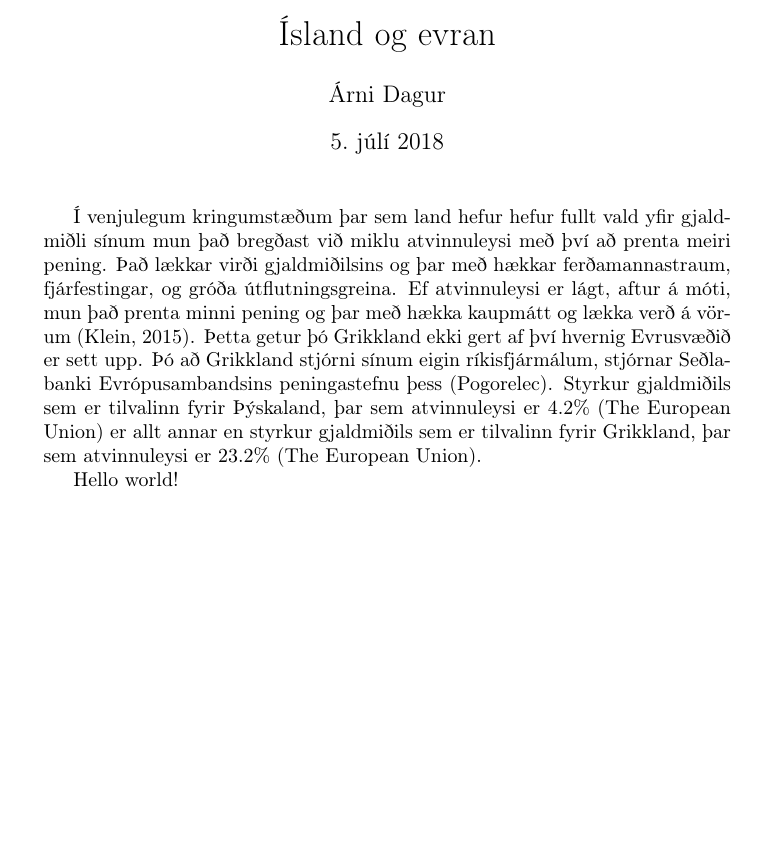
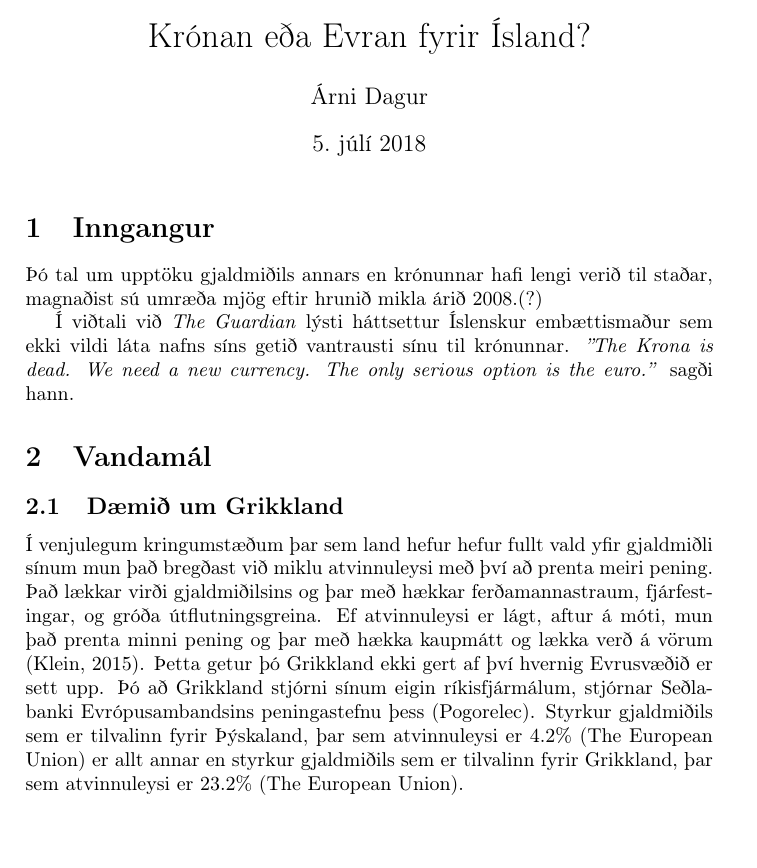
Before and after one commit to ArniDagur/Island-og-Evran, a LaTeX document (ritgerd.tex): part of the page, cut at the place of the change, the shorter picture padded with empty space. Compiled offline with pdfLaTeX.

Commit message:
add intro

```diff
--- a/ritgerd.tex
+++ b/ritgerd.tex
@@ -1,18 +1,29 @@
-% Boilerplate {{{
-% vim: ft=tex:fdm=marker
-\documentclass{article}
+% Header {{{
+%vim: ft=tex:fdm=marker
+\documentclass[a4paper]{article}
+
+% Plugins
 \usepackage[T1]{fontenc}
 \usepackage[utf8]{inputenc}
 \usepackage[icelandic]{babel}
-\title{Ísland og evran}
+
+\title{Krónan eða Evran fyrir Ísland?}
 \author{Árni Dagur}
 % }}}
-
 \begin{document}
 \maketitle
 
+\section{Inngangur}
+
+Þó tal um upptöku gjaldmiðils annars en krónunnar hafi lengi verið til staðar, magnaðist sú umræða mjög eftir hrunið mikla árið 2008.(?)
+
+Í viðtali við \textit{The Guardian} lýsti háttsettur Íslenskur embættismaður sem ekki vildi láta nafns síns getið vantrausti sínu til krónunnar. \textit{''The Krona is dead. We need a new currency. The only serious option is the euro.''} sagði hann.
+
+\section{Vandamál}
+
+\subsection{Dæmið um Grikkland}
+
 Í venjulegum kringumstæðum þar sem land hefur hefur fullt vald yfir gjaldmiðli sínum mun það bregðast við miklu atvinnuleysi með því að prenta meiri pening. Það lækkar virði gjaldmiðilsins og þar með hækkar ferðamannastraum, fjárfestingar, og gróða útflutningsgreina. Ef atvinnuleysi er lágt, aftur á móti, mun það prenta minni pening og þar með hækka kaupmátt og lækka verð á vörum (Klein, 2015). Þetta getur þó Grikkland ekki gert af því hvernig Evrusvæðið er sett upp. Þó að Grikkland stjórni sínum eigin ríkisfjármálum, stjórnar Seðlabanki Evrópusambandsins  peningastefnu þess (Pogorelec). Styrkur gjaldmiðils sem er tilvalinn fyrir Þýskaland, þar sem atvinnuleysi er 4.2\% (The European Union) er allt annar en styrkur gjaldmiðils sem er tilvalinn fyrir Grikkland, þar sem atvinnuleysi er 23.2\% (The European Union).
 
-Hello world!
 
 \end{document}
```
Also changed, not shown: ritgerd.pdf (added).
